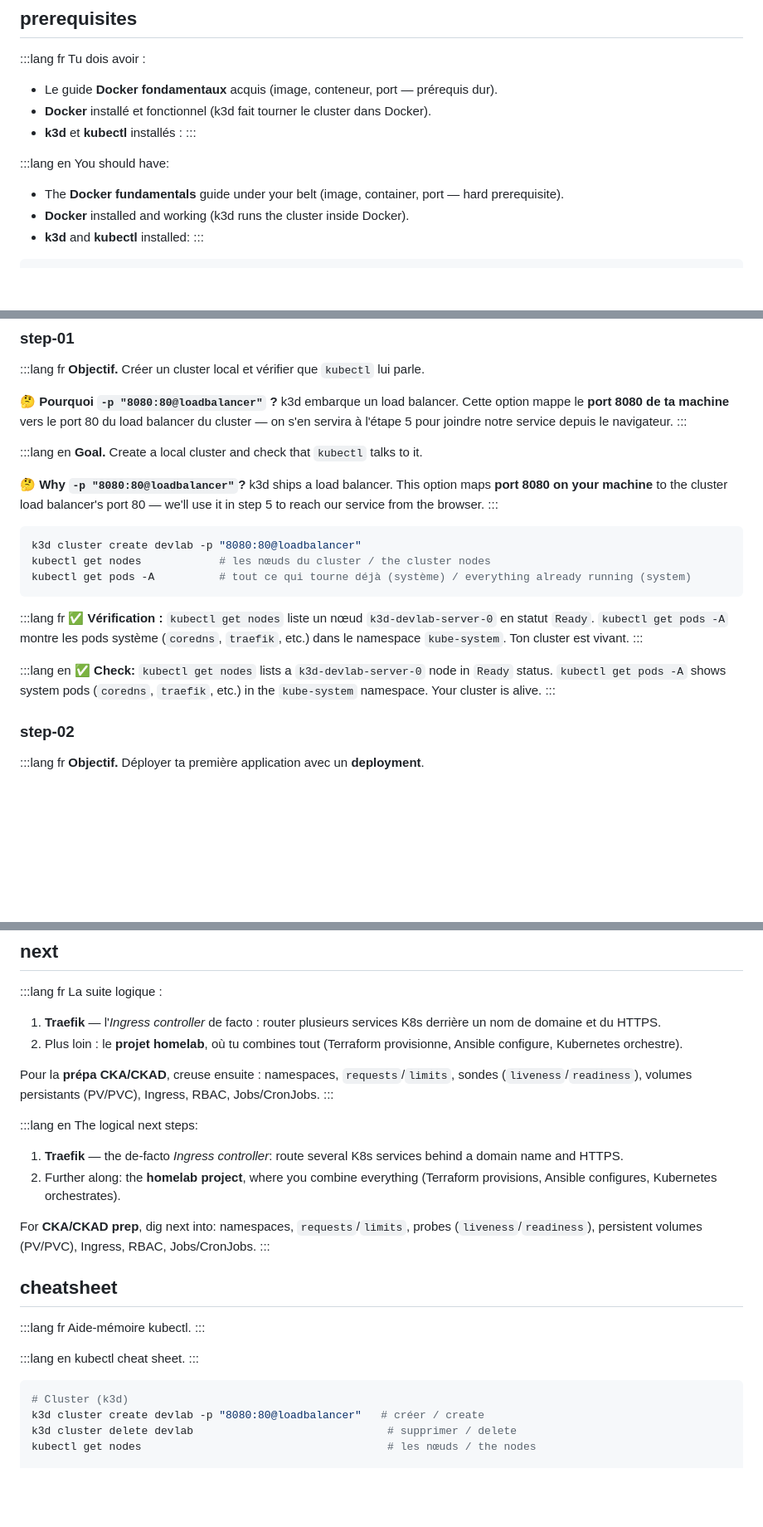
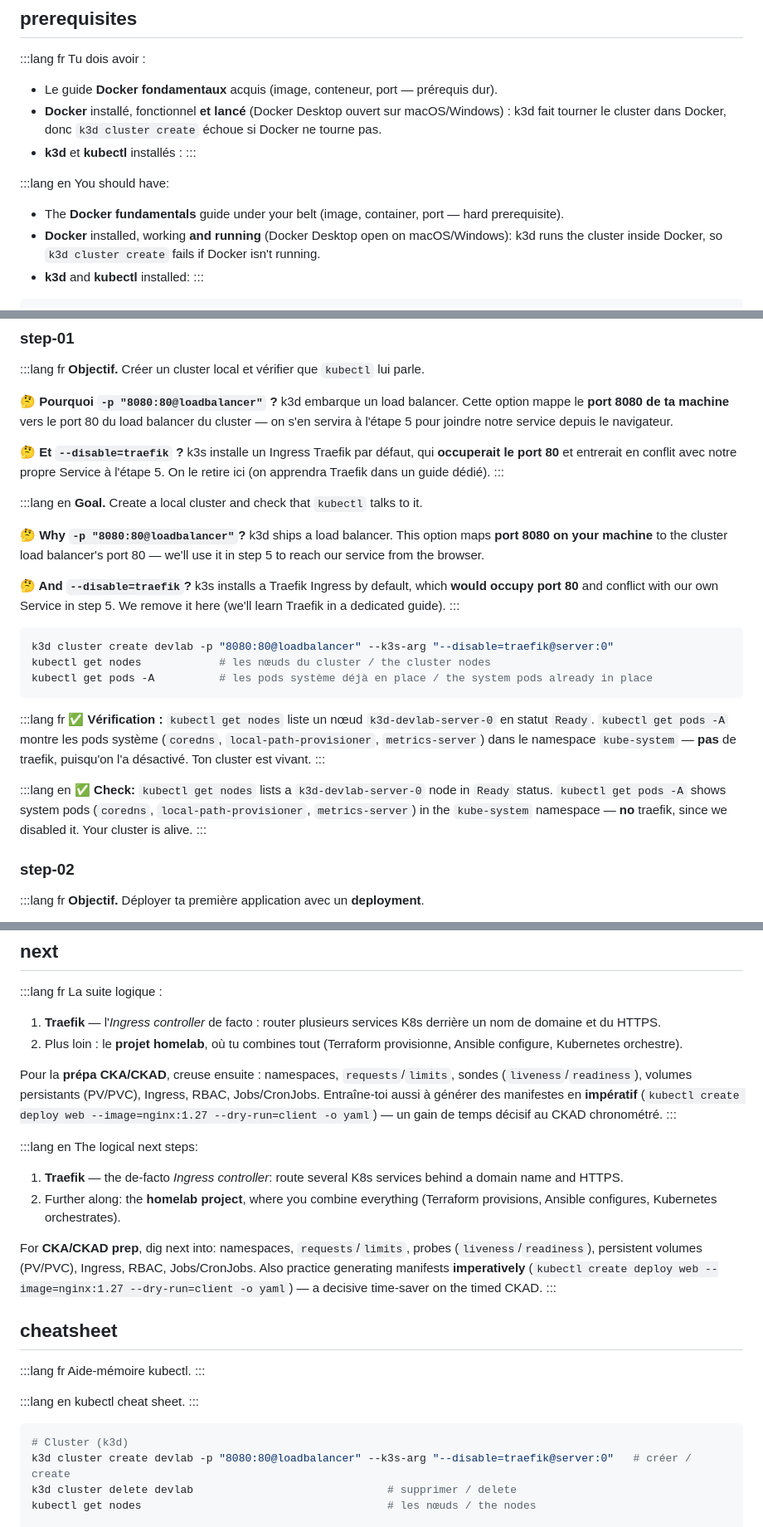
Before and after one commit to Jihatech/JIHA-Learn, a Markdown page: content/kubernetes-fondamentaux.md, 3 parts joined by grey strips. Shown at 83% size. Rendered like a GitHub page; blank space fills up the shorter version.

Commit message:
fix(content): corrige M9 Kubernetes d'après le test agent-étudiant
- BLOQUANT : k3s installe Traefik par défaut (occupe le port 80) → conflit
  avec notre Service LoadBalancer, curl tombait sur le 404 Traefik.
  Désactive Traefik à la création du cluster (--disable=traefik) + explique.
- step-06 : consigne YAML explicite (« remplace tout le bloc containers: »)
- step-04 : wording « mets » (et non « remets ») replicas: 3
- prérequis : Docker doit être lancé avant k3d cluster create
- next : astuce impérative CKAD (kubectl create deploy --dry-run=client -o yaml)

Co-Authored-By: Claude Opus 4.8 <noreply@anthropic.com>
Claude-Session: https://claude.ai/code/session_01CynYmpqTD2wBRX2gTKMaRQ

````diff
--- a/content/kubernetes-fondamentaux.md
+++ b/content/kubernetes-fondamentaux.md
@@ -97,7 +97,7 @@ By the end of this guide, you'll know how to:
 Tu dois avoir :
 
 - Le guide **Docker fondamentaux** acquis (image, conteneur, port — prérequis dur).
-- **Docker** installé et fonctionnel (k3d fait tourner le cluster dans Docker).
+- **Docker** installé, fonctionnel **et lancé** (Docker Desktop ouvert sur macOS/Windows) : k3d fait tourner le cluster dans Docker, donc `k3d cluster create` échoue si Docker ne tourne pas.
 - **k3d** et **kubectl** installés :
 :::
 
@@ -105,7 +105,7 @@ Tu dois avoir :
 You should have:
 
 - The **Docker fundamentals** guide under your belt (image, container, port — hard prerequisite).
-- **Docker** installed and working (k3d runs the cluster inside Docker).
+- **Docker** installed, working **and running** (Docker Desktop open on macOS/Windows): k3d runs the cluster inside Docker, so `k3d cluster create` fails if Docker isn't running.
 - **k3d** and **kubectl** installed:
 :::
 
@@ -169,26 +169,30 @@ We'll go like this: local cluster → first deployment → self-healing → scal
 **Objectif.** Créer un cluster local et vérifier que `kubectl` lui parle.
 
 **🤔 Pourquoi `-p "8080:80@loadbalancer"` ?** k3d embarque un load balancer. Cette option mappe le **port 8080 de ta machine** vers le port 80 du load balancer du cluster — on s'en servira à l'étape 5 pour joindre notre service depuis le navigateur.
+
+**🤔 Et `--disable=traefik` ?** k3s installe un Ingress Traefik par défaut, qui **occuperait le port 80** et entrerait en conflit avec notre propre Service à l'étape 5. On le retire ici (on apprendra Traefik dans un guide dédié).
 :::
 
 :::lang en
 **Goal.** Create a local cluster and check that `kubectl` talks to it.
 
 **🤔 Why `-p "8080:80@loadbalancer"`?** k3d ships a load balancer. This option maps **port 8080 on your machine** to the cluster load balancer's port 80 — we'll use it in step 5 to reach our service from the browser.
+
+**🤔 And `--disable=traefik`?** k3s installs a Traefik Ingress by default, which **would occupy port 80** and conflict with our own Service in step 5. We remove it here (we'll learn Traefik in a dedicated guide).
 :::
 
 ```bash
-k3d cluster create devlab -p "8080:80@loadbalancer"
+k3d cluster create devlab -p "8080:80@loadbalancer" --k3s-arg "--disable=traefik@server:0"
 kubectl get nodes            # les nœuds du cluster / the cluster nodes
-kubectl get pods -A          # tout ce qui tourne déjà (système) / everything already running (system)
+kubectl get pods -A          # les pods système déjà en place / the system pods already in place
 ```
 
 :::lang fr
-**✅ Vérification :** `kubectl get nodes` liste un nœud `k3d-devlab-server-0` en statut `Ready`. `kubectl get pods -A` montre les pods système (`coredns`, `traefik`, etc.) dans le namespace `kube-system`. Ton cluster est vivant.
+**✅ Vérification :** `kubectl get nodes` liste un nœud `k3d-devlab-server-0` en statut `Ready`. `kubectl get pods -A` montre les pods système (`coredns`, `local-path-provisioner`, `metrics-server`) dans le namespace `kube-system` — **pas** de traefik, puisqu'on l'a désactivé. Ton cluster est vivant.
 :::
 
 :::lang en
-**✅ Check:** `kubectl get nodes` lists a `k3d-devlab-server-0` node in `Ready` status. `kubectl get pods -A` shows system pods (`coredns`, `traefik`, etc.) in the `kube-system` namespace. Your cluster is alive.
+**✅ Check:** `kubectl get nodes` lists a `k3d-devlab-server-0` node in `Ready` status. `kubectl get pods -A` shows system pods (`coredns`, `local-path-provisioner`, `metrics-server`) in the `kube-system` namespace — **no** traefik, since we disabled it. Your cluster is alive.
 :::
 
 ### step-02
@@ -506,7 +510,7 @@ La suite logique :
 1. **Traefik** — l'*Ingress controller* de facto : router plusieurs services K8s derrière un nom de domaine et du HTTPS.
 2. Plus loin : le **projet homelab**, où tu combines tout (Terraform provisionne, Ansible configure, Kubernetes orchestre).
 
-Pour la **prépa CKA/CKAD**, creuse ensuite : namespaces, `requests`/`limits`, sondes (`liveness`/`readiness`), volumes persistants (PV/PVC), Ingress, RBAC, Jobs/CronJobs.
+Pour la **prépa CKA/CKAD**, creuse ensuite : namespaces, `requests`/`limits`, sondes (`liveness`/`readiness`), volumes persistants (PV/PVC), Ingress, RBAC, Jobs/CronJobs. Entraîne-toi aussi à générer des manifestes en **impératif** (`kubectl create deploy web --image=nginx:1.27 --dry-run=client -o yaml`) — un gain de temps décisif au CKAD chronométré.
 :::
 
 :::lang en
@@ -515,7 +519,7 @@ The logical next steps:
 1. **Traefik** — the de-facto *Ingress controller*: route several K8s services behind a domain name and HTTPS.
 2. Further along: the **homelab project**, where you combine everything (Terraform provisions, Ansible configures, Kubernetes orchestrates).
 
-For **CKA/CKAD prep**, dig next into: namespaces, `requests`/`limits`, probes (`liveness`/`readiness`), persistent volumes (PV/PVC), Ingress, RBAC, Jobs/CronJobs.
+For **CKA/CKAD prep**, dig next into: namespaces, `requests`/`limits`, probes (`liveness`/`readiness`), persistent volumes (PV/PVC), Ingress, RBAC, Jobs/CronJobs. Also practice generating manifests **imperatively** (`kubectl create deploy web --image=nginx:1.27 --dry-run=client -o yaml`) — a decisive time-saver on the timed CKAD.
 :::
 
 ## cheatsheet
@@ -530,7 +534,7 @@ kubectl cheat sheet.
 
 ```bash
 # Cluster (k3d)
-k3d cluster create devlab -p "8080:80@loadbalancer"   # créer / create
+k3d cluster create devlab -p "8080:80@loadbalancer" --k3s-arg "--disable=traefik@server:0"   # créer / create
 k3d cluster delete devlab                              # supprimer / delete
 kubectl get nodes                                      # les nœuds / the nodes
 
````
Also changed, not shown: other parts of content/kubernetes-fondamentaux.md (+4 -4 lines).
